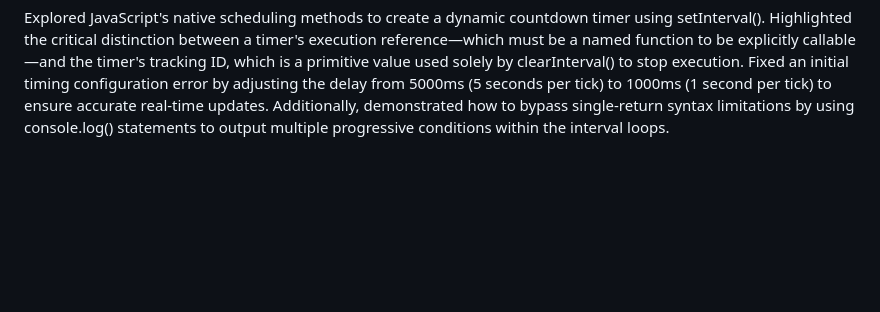
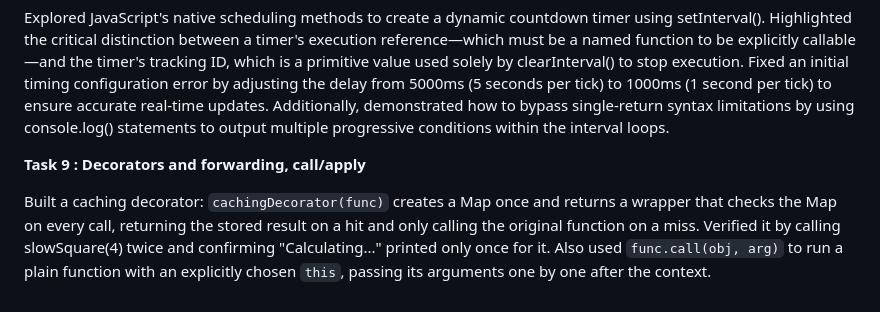
Before and after one commit to mohit-dev-newgen03/practice_01--JavaScript, a Markdown page: JavaScript_Fundamentals-001/06-Advanced_working_with-Functions/README.md, the part around the change. GitHub-like rendering; blank space fills up the shorter version.

Commit message:
Advanced working with functions READM Task 9 : Decorators and forwarding, call/apply

```diff
--- a/JavaScript_Fundamentals-001/06-Advanced_working_with-Functions/README.md
+++ b/JavaScript_Fundamentals-001/06-Advanced_working_with-Functions/README.md
@@ -79,3 +79,14 @@ Noted the key limitation: unlike normal functions, new Function() doesn't form c
 **Task 8 : Scheduling: setTimeout and setInterval**
 
 Explored JavaScript's native scheduling methods to create a dynamic countdown timer using setInterval(). Highlighted the critical distinction between a timer's execution reference—which must be a named function to be explicitly callable—and the timer's tracking ID, which is a primitive value used solely by clearInterval() to stop execution. Fixed an initial timing configuration error by adjusting the delay from 5000ms (5 seconds per tick) to 1000ms (1 second per tick) to ensure accurate real-time updates. Additionally, demonstrated how to bypass single-return syntax limitations by using console.log() statements to output multiple progressive conditions within the interval loops.
+
+
+**Task 9 : Decorators and forwarding, call/apply**
+
+Built a caching decorator: `cachingDecorator(func)` creates a Map once
+and returns a wrapper that checks the Map on every call, returning the
+stored result on a hit and only calling the original function on a
+miss. Verified it by calling slowSquare(4) twice and confirming
+"Calculating..." printed only once for it. Also used `func.call(obj, arg)`
+to run a plain function with an explicitly chosen `this`, passing its
+arguments one by one after the context.
```
